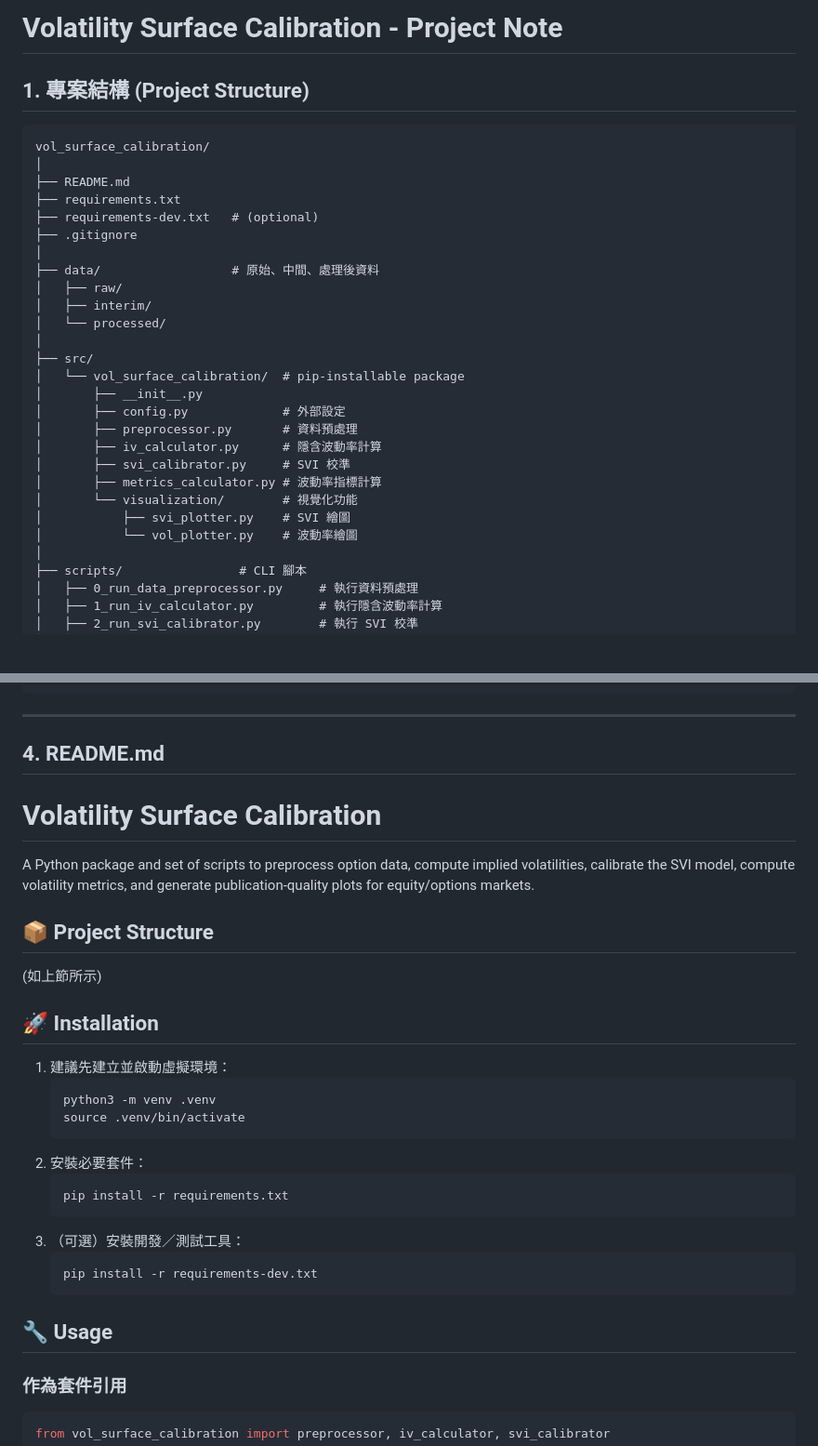
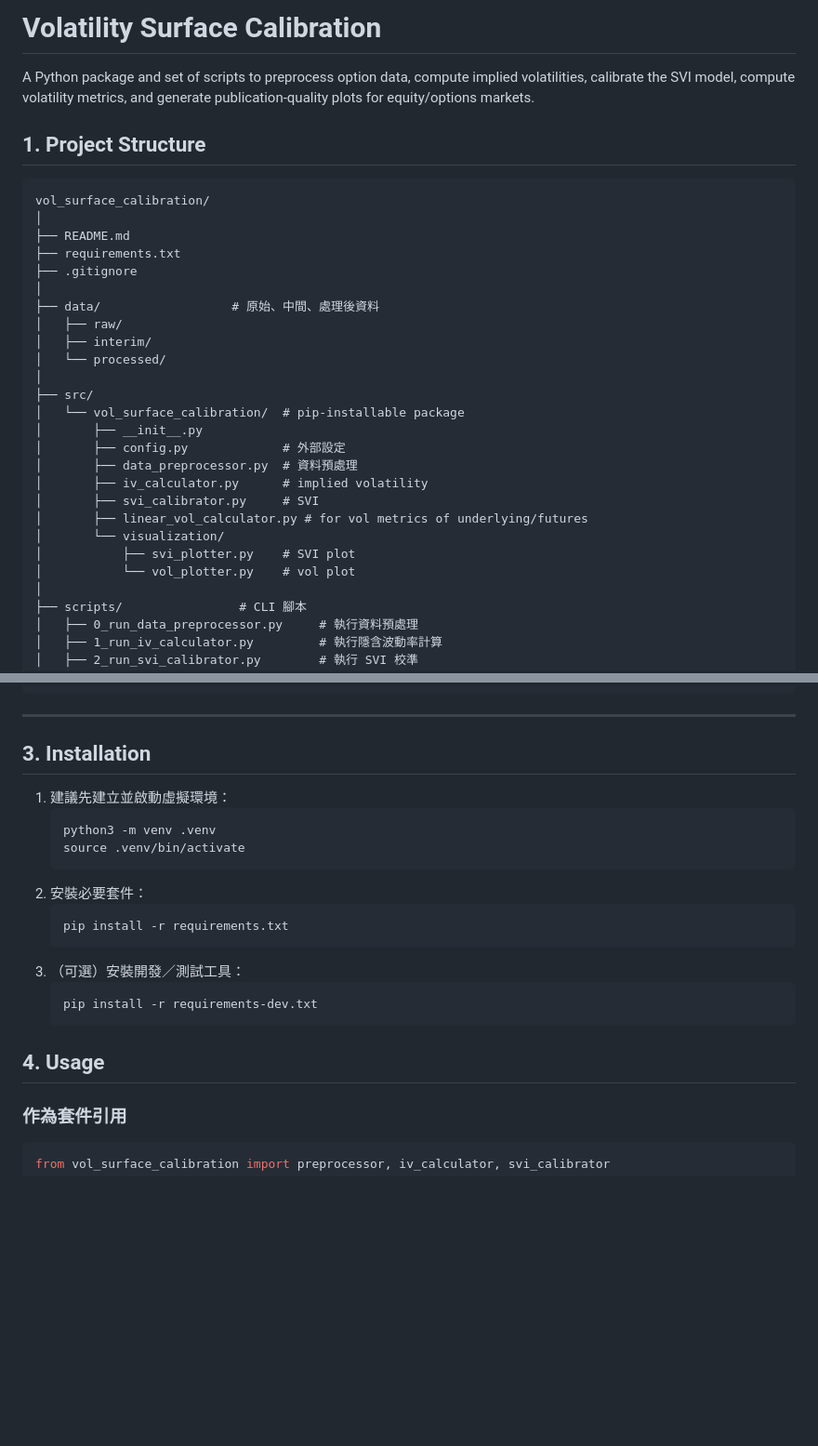
Before and after one commit to KTC196884/vol-surface-calibration, a Markdown page: README.md, 2 parts joined by grey strips. Shown: that part at 93% size. Rendered like a GitHub page; blank space fills up the shorter version.

````diff
--- a/README.md
+++ b/README.md
@@ -1,13 +1,14 @@
-# Volatility Surface Calibration - Project Note
+# Volatility Surface Calibration
 
-## 1. 專案結構 (Project Structure)
+A Python package and set of scripts to preprocess option data, compute implied volatilities, calibrate the SVI model, compute volatility metrics, and generate publication-quality plots for equity/options markets.
+
+## 1. Project Structure
 
 ```text
 vol_surface_calibration/
 │
 ├── README.md
 ├── requirements.txt
-├── requirements-dev.txt   # (optional)
 ├── .gitignore
 │
 ├── data/                  # 原始、中間、處理後資料
@@ -19,13 +20,13 @@ vol_surface_calibration/
 │   └── vol_surface_calibration/  # pip-installable package
 │       ├── __init__.py
 │       ├── config.py             # 外部設定
-│       ├── preprocessor.py       # 資料預處理
-│       ├── iv_calculator.py      # 隱含波動率計算
-│       ├── svi_calibrator.py     # SVI 校準
-│       ├── metrics_calculator.py # 波動率指標計算
-│       └── visualization/        # 視覺化功能
-│           ├── svi_plotter.py    # SVI 繪圖
-│           └── vol_plotter.py    # 波動率繪圖
+│       ├── data_preprocessor.py  # 資料預處理
+│       ├── iv_calculator.py      # implied volatility
+│       ├── svi_calibrator.py     # SVI
+│       ├── linear_vol_calculator.py # for vol metrics of underlying/futures
+│       └── visualization/
+│           ├── svi_plotter.py    # SVI plot
+│           └── vol_plotter.py    # vol plot
 │
 ├── scripts/                # CLI 腳本
 │   ├── 0_run_data_preprocessor.py     # 執行資料預處理
@@ -56,17 +57,7 @@ plotly>=5.0.0,<6.0
 ```
 ---
 
-## 4. README.md
-
-# Volatility Surface Calibration
-
-A Python package and set of scripts to preprocess option data, compute implied volatilities, calibrate the SVI model, compute volatility metrics, and generate publication-quality plots for equity/options markets.
-
-## 📦 Project Structure
-
-(如上節所示)
-
-## 🚀 Installation
+## 3. Installation
 
 1. 建議先建立並啟動虛擬環境：
    ```bash
@@ -82,7 +73,7 @@ A Python package and set of scripts to preprocess option data, compute implied v
    pip install -r requirements-dev.txt
    ```
 
-## 🔧 Usage
+## 4. Usage
 
 ### 作為套件引用
 ```python
````
